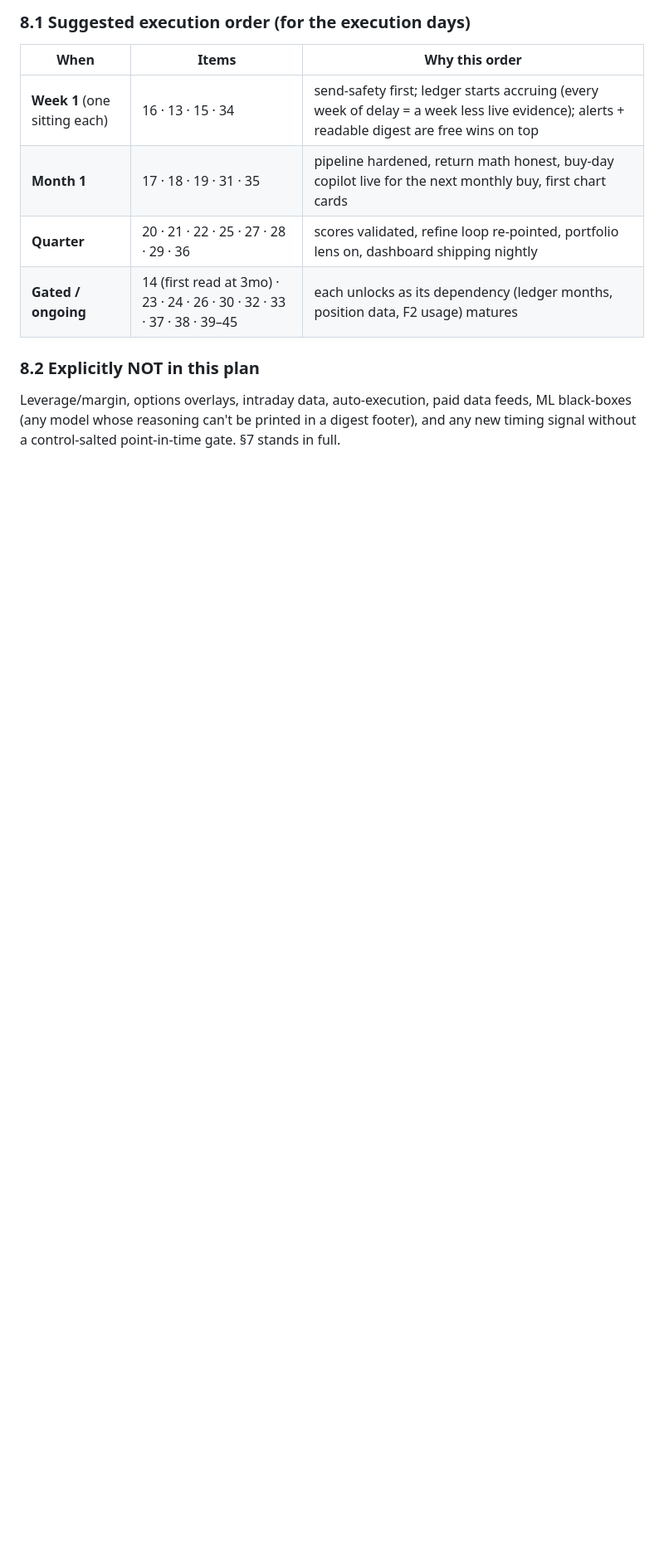
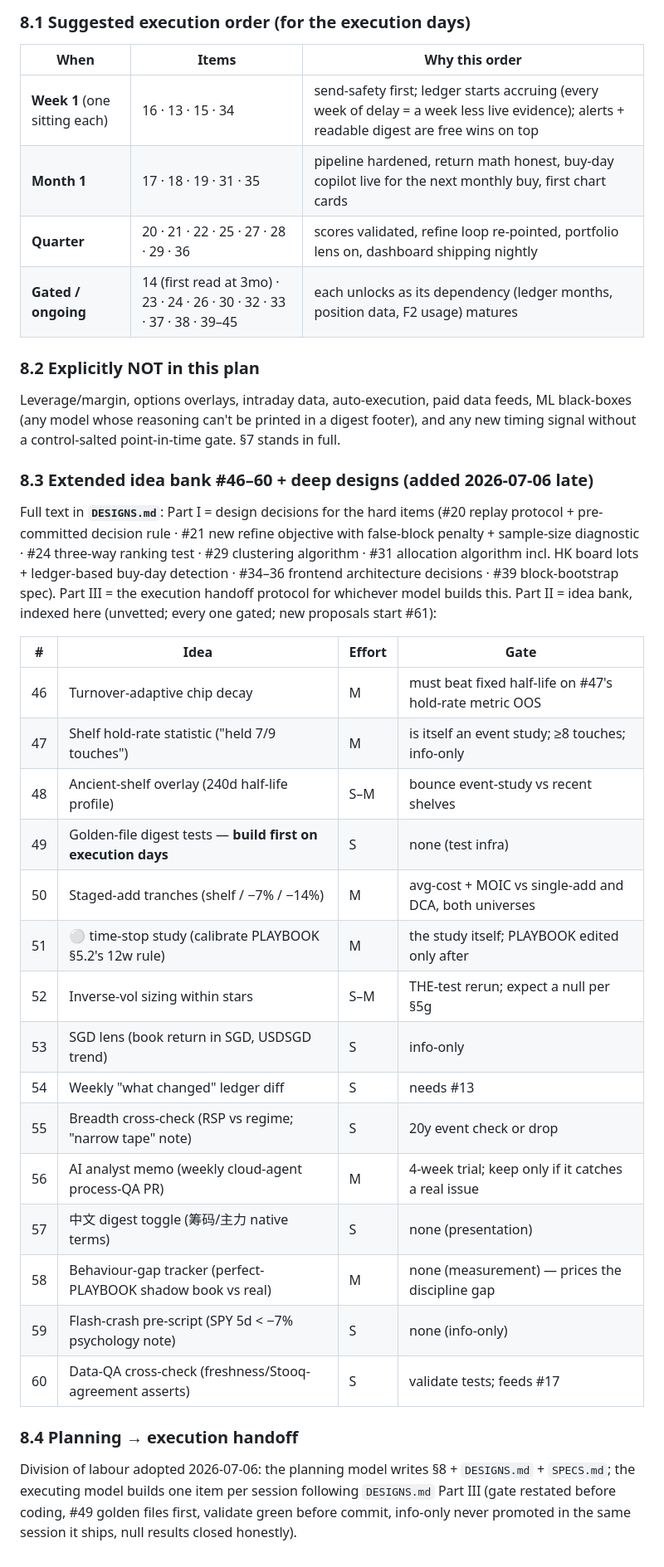
Before and after one commit to gaoyan198/homily-bot, a Markdown page: PRD.md, the part around the change. Shown at 83% size. GitHub-like rendering; blank space fills up the shorter version.

Commit message:
PRD §8.3–8.4 + DESIGNS.md: deep designs for hard items, idea bank #46–60, execution handoff protocol (planning only, no code)
Co-Authored-By: Claude Fable 5 <noreply@anthropic.com>

```diff
--- a/PRD.md
+++ b/PRD.md
@@ -541,3 +541,40 @@ Leverage/margin, options overlays, intraday data, auto-execution, paid data
 feeds, ML black-boxes (any model whose reasoning can't be printed in a
 digest footer), and any new timing signal without a control-salted
 point-in-time gate. §7 stands in full.
+
+### 8.3 Extended idea bank #46–60 + deep designs (added 2026-07-06 late)
+
+Full text in **`DESIGNS.md`**: Part I = design decisions for the hard items
+(#20 replay protocol + pre-committed decision rule · #21 new refine
+objective with false-block penalty + sample-size diagnostic · #24 three-way
+ranking test · #29 clustering algorithm · #31 allocation algorithm incl. HK
+board lots + ledger-based buy-day detection · #34–36 frontend architecture
+decisions · #39 block-bootstrap spec). Part III = the execution handoff
+protocol for whichever model builds this. Part II = idea bank, indexed here
+(unvetted; every one gated; new proposals start #61):
+
+| # | Idea | Effort | Gate |
+|---|---|---|---|
+| 46 | Turnover-adaptive chip decay | M | must beat fixed half-life on #47's hold-rate metric OOS |
+| 47 | Shelf hold-rate statistic ("held 7/9 touches") | M | is itself an event study; ≥8 touches; info-only |
+| 48 | Ancient-shelf overlay (240d half-life profile) | S–M | bounce event-study vs recent shelves |
+| 49 | Golden-file digest tests — **build first on execution days** | S | none (test infra) |
+| 50 | Staged-add tranches (shelf / −7% / −14%) | M | avg-cost + MOIC vs single-add and DCA, both universes |
+| 51 | ⚪ time-stop study (calibrate PLAYBOOK §5.2's 12w rule) | M | the study itself; PLAYBOOK edited only after |
+| 52 | Inverse-vol sizing within stars | S–M | THE-test rerun; expect a null per §5g |
+| 53 | SGD lens (book return in SGD, USDSGD trend) | S | info-only |
+| 54 | Weekly "what changed" ledger diff | S | needs #13 |
+| 55 | Breadth cross-check (RSP vs regime; "narrow tape" note) | S | 20y event check or drop |
+| 56 | AI analyst memo (weekly cloud-agent process-QA PR) | M | 4-week trial; keep only if it catches a real issue |
+| 57 | 中文 digest toggle (筹码/主力 native terms) | S | none (presentation) |
+| 58 | Behaviour-gap tracker (perfect-PLAYBOOK shadow book vs real) | M | none (measurement) — prices the discipline gap |
+| 59 | Flash-crash pre-script (SPY 5d < −7% psychology note) | S | none (info-only) |
+| 60 | Data-QA cross-check (freshness/Stooq-agreement asserts) | S | validate tests; feeds #17 |
+
+### 8.4 Planning → execution handoff
+
+Division of labour adopted 2026-07-06: the planning model writes §8 +
+`DESIGNS.md` + `SPECS.md`; the executing model builds one item per session
+following `DESIGNS.md` Part III (gate restated before coding, #49 golden
+files first, validate green before commit, info-only never promoted in the
+same session it ships, null results closed honestly).
```
Also changed, not shown: DESIGNS.md (added, +261 -0 lines).
